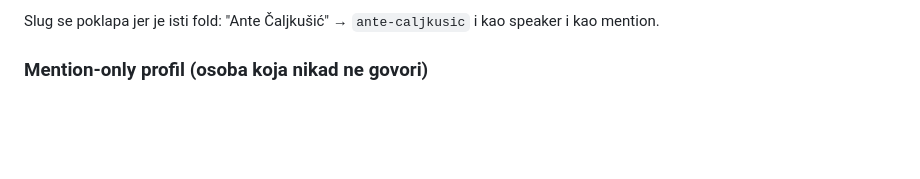
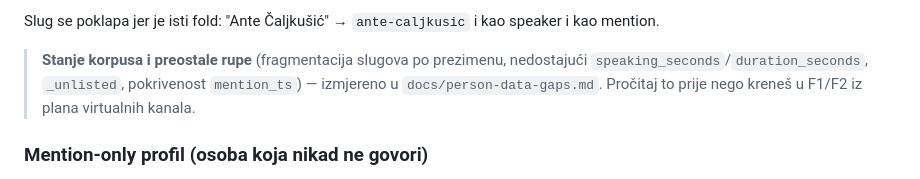
Before and after one commit to domovinatv/domovina-rag, a Markdown page: docs/person-hub.md, the part around the change. Drawn GitHub-style; blank space fills up the shorter version.

```diff
--- a/docs/person-hub.md
+++ b/docs/person-hub.md
@@ -76,6 +76,11 @@ postoji samo lokalno — nikad se ne push-a u cloud CH):
 
 Slug se poklapa jer je isti fold: "Ante Čaljkušić" → `ante-caljkusic` i kao
 speaker i kao mention.
+
+> **Stanje korpusa i preostale rupe** (fragmentacija slugova po prezimenu,
+> nedostajući `speaking_seconds`/`duration_seconds`, `_unlisted`, pokrivenost
+> `mention_ts`) — izmjereno u `docs/person-data-gaps.md`. Pročitaj to prije nego
+> kreneš u F1/F2 iz plana virtualnih kanala.
 
 ### Mention-only profil (osoba koja nikad ne govori)
 
```
Also changed, not shown: docs/person-data-gaps.md (added, +146 -0 lines).
